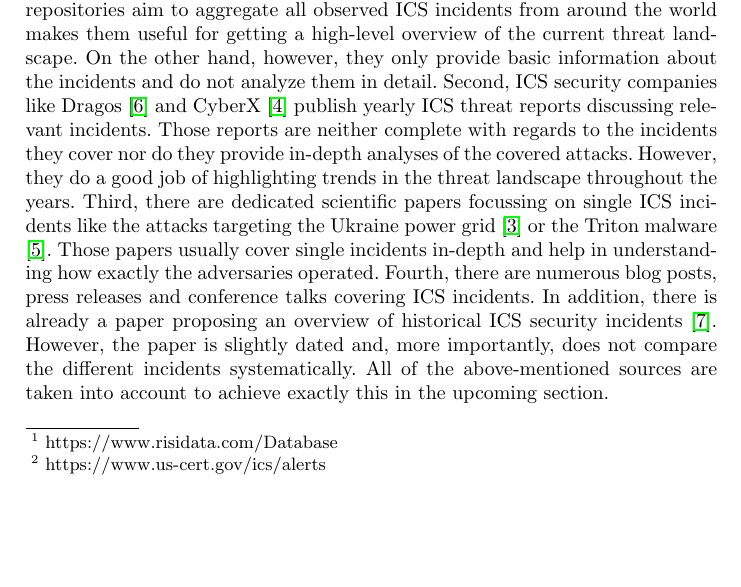
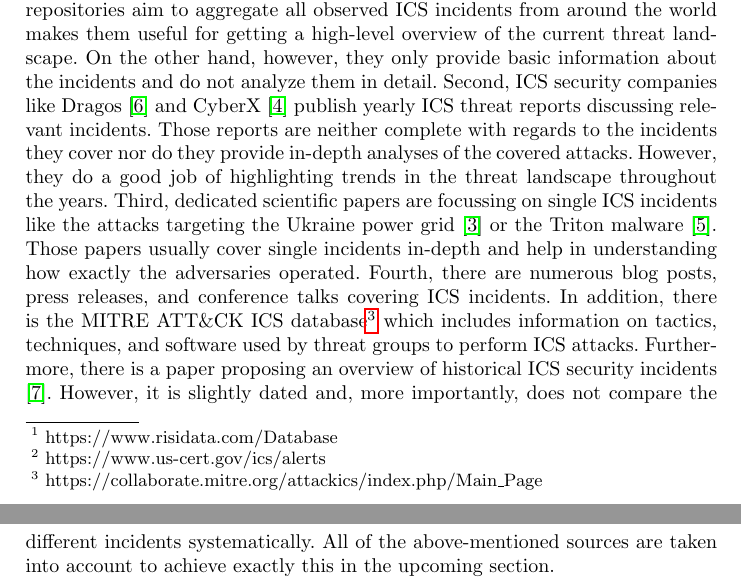
Before and after one commit to NF997/OTSecurityIncidents, a LaTeX paper (Report/report.tex): part of page 2 of 9 before the commit and two parts of pages 2 and 3 of 9 after it, the two joined at a grey line, cut so that both start at the same text, the shorter picture padded with empty space. Compiled offline with pdfLaTeX.

Commit message:
Added MITRE ATT&CK

```diff
--- a/Report/report.tex
+++ b/Report/report.tex
@@ -92,10 +92,11 @@ On the other hand, however, they only provide basic information about the incide
 Second, ICS security companies like Dragos \cite{dragos.19} and CyberX \cite{cyberx.19} publish yearly ICS threat reports discussing relevant incidents.
 Those reports are neither complete with regards to the incidents they cover nor do they provide in-depth analyses of the covered attacks.
 However, they do a good job of highlighting trends in the threat landscape throughout the years.
-Third, there are dedicated scientific papers focussing on single ICS incidents like the attacks targeting the Ukraine power grid \cite{eisac.16} or the Triton malware \cite{pinto.18}. Those papers usually cover single incidents in-depth and help in understanding how exactly the adversaries operated.
-Fourth, there are numerous blog posts, press releases and conference talks covering ICS incidents.
-In addition, there is already a paper proposing an overview of historical ICS security incidents \cite{hemsley.18}.
-However, the paper is slightly dated and, more importantly, does not compare the different incidents systematically.
+Third, dedicated scientific papers are focussing on single ICS incidents like the attacks targeting the Ukraine power grid \cite{eisac.16} or the Triton malware \cite{pinto.18}. Those papers usually cover single incidents in-depth and help in understanding how exactly the adversaries operated.
+Fourth, there are numerous blog posts, press releases, and conference talks covering ICS incidents.
+In addition, there is the MITRE ATT\&CK ICS database\footnote{https://collaborate.mitre.org/attackics/index.php/Main\_Page} which includes information on tactics, techniques, and software used by threat groups to perform ICS attacks.
+Furthermore, there is a paper proposing an overview of historical ICS security incidents \cite{hemsley.18}.
+However, it is slightly dated and, more importantly, does not compare the different incidents systematically.
 All of the above-mentioned sources are taken into account to achieve exactly this in the upcoming section.
 
 % Other papers covering the big incidents: Ukraine, Triton,...
```
